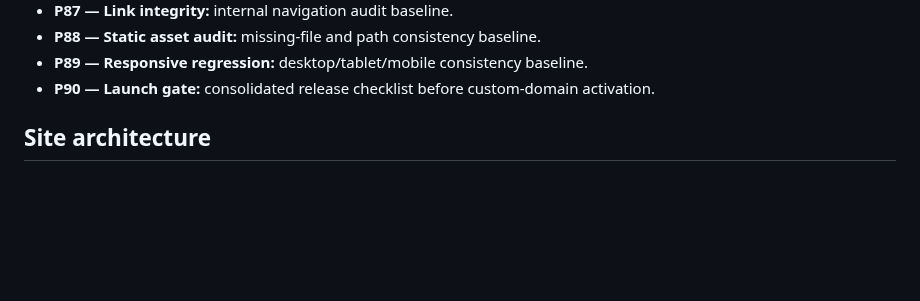
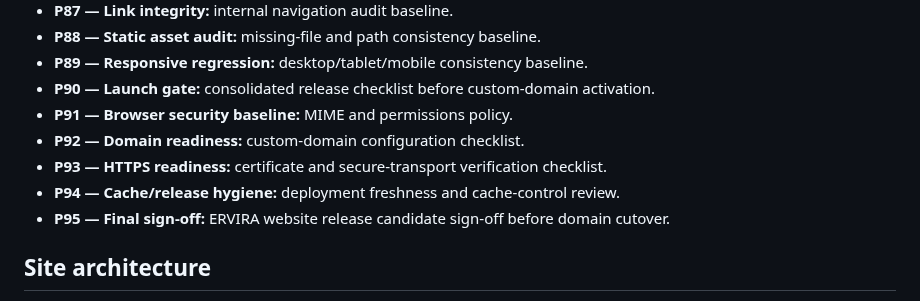
Before and after one commit to Asanda021/Ervira, a Markdown page: README.md, the part around the change. Drawn GitHub-style; blank space fills up the shorter version.

Commit message:
P91-P95 — domain and final release readiness

```diff
--- a/README.md
+++ b/README.md
@@ -91,6 +91,11 @@ ERVIRA is the parent brand for a family of professional engineering software pro
 - **P88 — Static asset audit:** missing-file and path consistency baseline.
 - **P89 — Responsive regression:** desktop/tablet/mobile consistency baseline.
 - **P90 — Launch gate:** consolidated release checklist before custom-domain activation.
+- **P91 — Browser security baseline:** MIME and permissions policy.
+- **P92 — Domain readiness:** custom-domain configuration checklist.
+- **P93 — HTTPS readiness:** certificate and secure-transport verification checklist.
+- **P94 — Cache/release hygiene:** deployment freshness and cache-control review.
+- **P95 — Final sign-off:** ERVIRA website release candidate sign-off before domain cutover.
 
 ## Site architecture
 - Home / product-led landing
```
